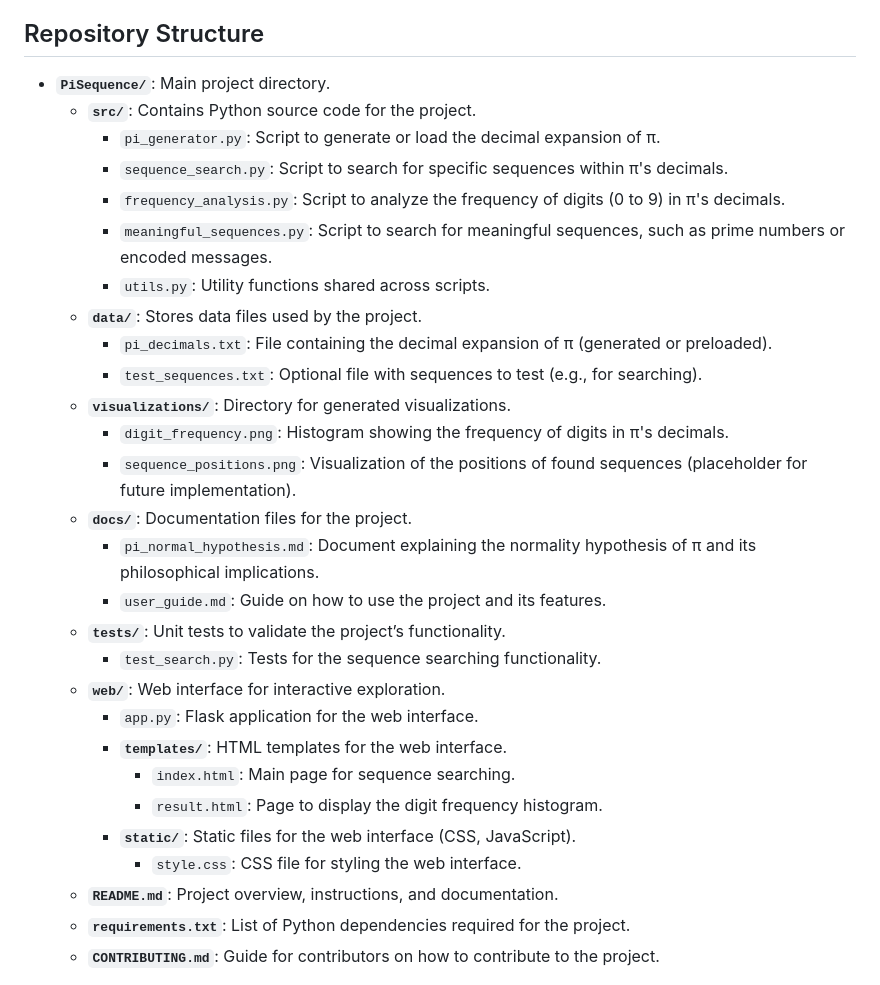
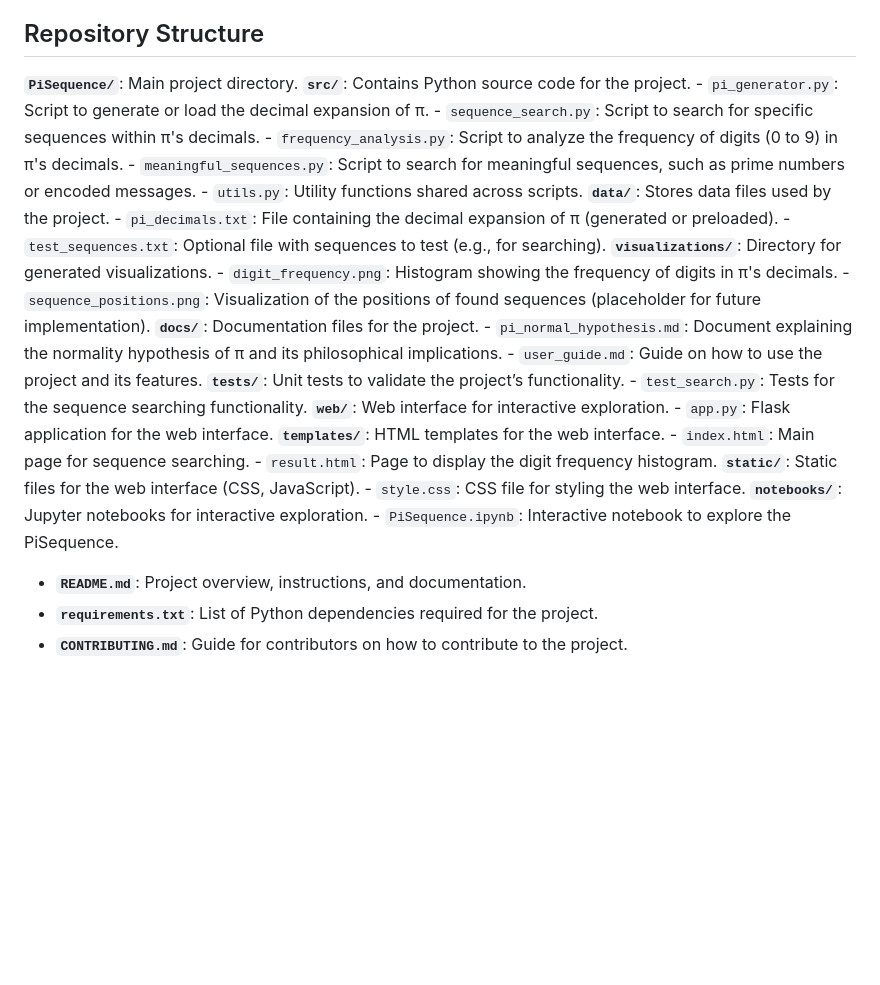
Before and after one commit to muerfi/Pi-Normality-Hypothesis, a Markdown page: README.md, the part around the change. Rendered like a GitHub page; blank space fills up the shorter version.

```diff
--- a/README.md
+++ b/README.md
@@ -17,31 +17,33 @@ The number π is an irrational number whose decimal expansion extends infinitely
 
 ## Repository Structure
 
-- **`PiSequence/`**: Main project directory.
-  - **`src/`**: Contains Python source code for the project.
+ **`PiSequence/`**: Main project directory.
+   **`src/`**: Contains Python source code for the project.
     - `pi_generator.py`: Script to generate or load the decimal expansion of π.
     - `sequence_search.py`: Script to search for specific sequences within π's decimals.
     - `frequency_analysis.py`: Script to analyze the frequency of digits (0 to 9) in π's decimals.
     - `meaningful_sequences.py`: Script to search for meaningful sequences, such as prime numbers or encoded messages.
     - `utils.py`: Utility functions shared across scripts.
-  - **`data/`**: Stores data files used by the project.
+   **`data/`**: Stores data files used by the project.
     - `pi_decimals.txt`: File containing the decimal expansion of π (generated or preloaded).
     - `test_sequences.txt`: Optional file with sequences to test (e.g., for searching).
-  - **`visualizations/`**: Directory for generated visualizations.
+   **`visualizations/`**: Directory for generated visualizations.
     - `digit_frequency.png`: Histogram showing the frequency of digits in π's decimals.
     - `sequence_positions.png`: Visualization of the positions of found sequences (placeholder for future implementation).
-  - **`docs/`**: Documentation files for the project.
+   **`docs/`**: Documentation files for the project.
     - `pi_normal_hypothesis.md`: Document explaining the normality hypothesis of π and its philosophical implications.
     - `user_guide.md`: Guide on how to use the project and its features.
-  - **`tests/`**: Unit tests to validate the project’s functionality.
+   **`tests/`**: Unit tests to validate the project’s functionality.
     - `test_search.py`: Tests for the sequence searching functionality.
-  - **`web/`**: Web interface for interactive exploration.
+   **`web/`**: Web interface for interactive exploration.
     - `app.py`: Flask application for the web interface.
-    - **`templates/`**: HTML templates for the web interface.
+     **`templates/`**: HTML templates for the web interface.
       - `index.html`: Main page for sequence searching.
       - `result.html`: Page to display the digit frequency histogram.
-    - **`static/`**: Static files for the web interface (CSS, JavaScript).
+     **`static/`**: Static files for the web interface (CSS, JavaScript).
       - `style.css`: CSS file for styling the web interface.
+      **`notebooks/`**: Jupyter notebooks for interactive exploration.
+      - `PiSequence.ipynb`: Interactive notebook to explore the PiSequence.
   - **`README.md`**: Project overview, instructions, and documentation.
   - **`requirements.txt`**: List of Python dependencies required for the project.
   - **`CONTRIBUTING.md`**: Guide for contributors on how to contribute to the project.
```
